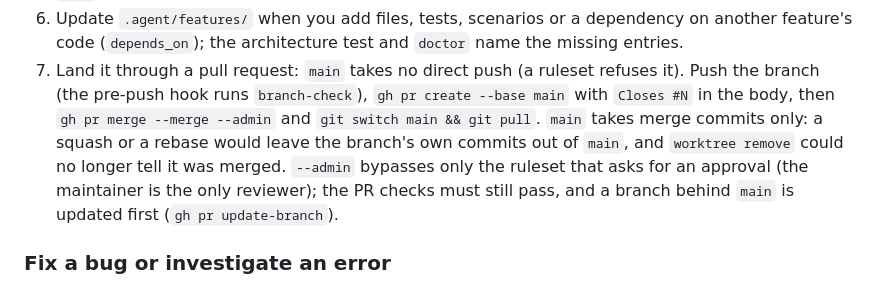
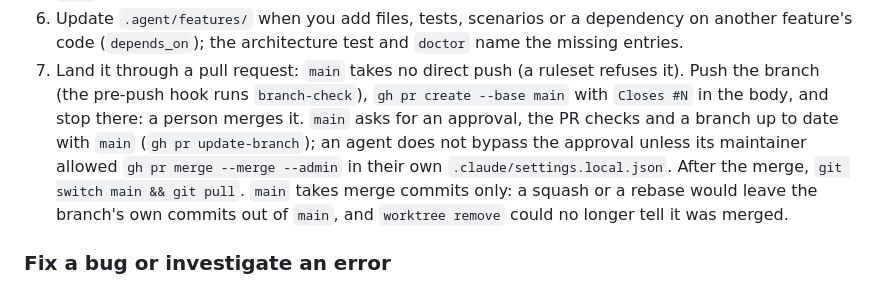
Before and after one commit to ynishimura/kurama, a Markdown page: AGENTS.md, the part around the change. GitHub-like rendering.

Commit message:
docs(agents): an agent stops at the pull request; a person merges
The approval ruleset is a real gate on agents: only a maintainer who allows
gh pr merge --merge --admin in their own settings.local.json lets theirs
merge.

Claude-Session: https://claude.ai/code/session_01EGyBgzRdWfhumouzD7N3UW

```diff
--- a/AGENTS.md
+++ b/AGENTS.md
@@ -542,13 +542,14 @@ Before starting, when another branch is already running:
    and `doctor` name the missing entries.
 7. Land it through a pull request: `main` takes no direct push (a ruleset
    refuses it). Push the branch (the pre-push hook runs `branch-check`),
-   `gh pr create --base main` with `Closes #N` in the body, then
-   `gh pr merge --merge --admin` and `git switch main && git pull`. `main`
-   takes merge commits only: a squash or a rebase would leave the branch's
-   own commits out of `main`, and `worktree remove` could no longer tell it
-   was merged. `--admin` bypasses only the ruleset that asks for an approval
-   (the maintainer is the only reviewer); the PR checks must still pass, and
-   a branch behind `main` is updated first (`gh pr update-branch`).
+   `gh pr create --base main` with `Closes #N` in the body, and stop there:
+   a person merges it. `main` asks for an approval, the PR checks and a
+   branch up to date with `main` (`gh pr update-branch`); an agent does not
+   bypass the approval unless its maintainer allowed
+   `gh pr merge --merge --admin` in their own `.claude/settings.local.json`.
+   After the merge, `git switch main && git pull`. `main` takes merge
+   commits only: a squash or a rebase would leave the branch's own commits
+   out of `main`, and `worktree remove` could no longer tell it was merged.
 
 ### Fix a bug or investigate an error
 
```
